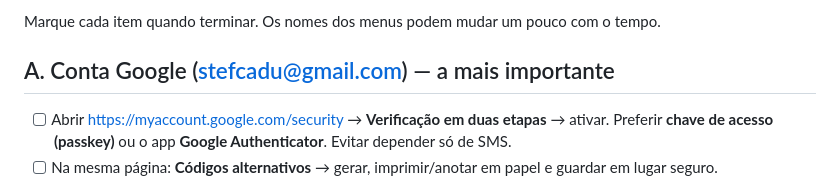
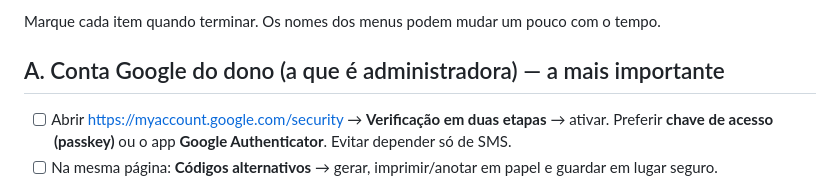
Before and after one commit to CaduCondo/projetoOrcamento, a Markdown page: docs/SEGURANCA.md, the part around the change. Rendered like a GitHub page.

Commit message:
Segurança: tira e-mail real da lista de verificação (repositório público)
Co-Authored-By: Claude Opus 5.5 <noreply@anthropic.com>

```diff
--- a/docs/SEGURANCA.md
+++ b/docs/SEGURANCA.md
@@ -5,7 +5,7 @@ O ponto mais sensível é **a conta do dono**: quem entrar no Google ou no GitHu
 
 Marque cada item quando terminar. Os nomes dos menus podem mudar um pouco com o tempo.
 
-## A. Conta Google (stefcadu@gmail.com) — a mais importante
+## A. Conta Google do dono (a que é administradora) — a mais importante
 - [ ] Abrir https://myaccount.google.com/security → **Verificação em duas etapas** → ativar.
       Preferir **chave de acesso (passkey)** ou o app **Google Authenticator**. Evitar depender só de SMS.
 - [ ] Na mesma página: **Códigos alternativos** → gerar, imprimir/anotar em papel e guardar em lugar seguro.
```
